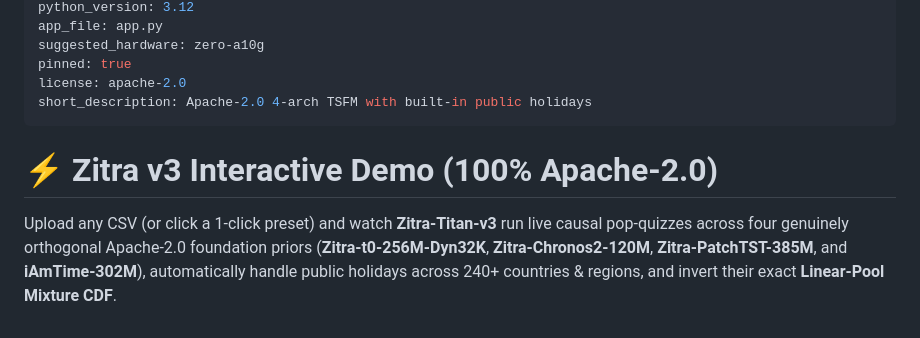
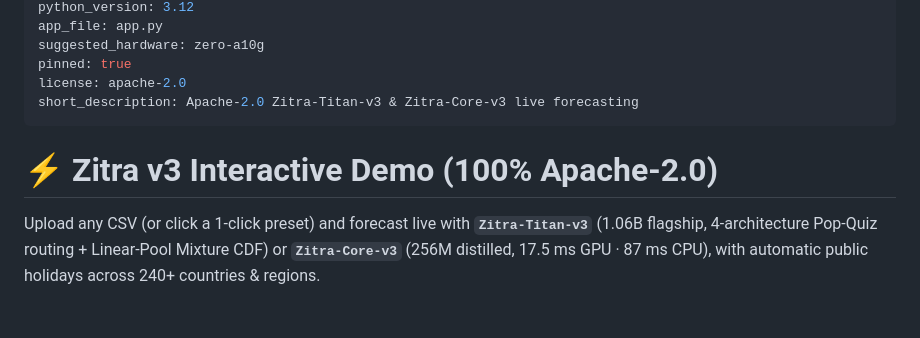
Before and after one commit to tomascupr/zitra-forecast, a Markdown page: hf-space/README.md, the part around the change. GitHub-like rendering.

```diff
--- a/hf-space/README.md
+++ b/hf-space/README.md
@@ -10,9 +10,9 @@ app_file: app.py
 suggested_hardware: zero-a10g
 pinned: true
 license: apache-2.0
-short_description: Apache-2.0 4-arch TSFM with built-in public holidays
+short_description: Apache-2.0 Zitra-Titan-v3 & Zitra-Core-v3 live forecasting
 ---
 
 # ⚡ Zitra v3 Interactive Demo (100% Apache-2.0)
 
-Upload any CSV (or click a 1-click preset) and watch **Zitra-Titan-v3** run live causal pop-quizzes across four genuinely orthogonal Apache-2.0 foundation priors (**Zitra-t0-256M-Dyn32K**, **Zitra-Chronos2-120M**, **Zitra-PatchTST-385M**, and **iAmTime-302M**), automatically handle public holidays across 240+ countries & regions, and invert their exact **Linear-Pool Mixture CDF**.
+Upload any CSV (or click a 1-click preset) and forecast live with **`Zitra-Titan-v3`** (1.06B flagship, 4-architecture Pop-Quiz routing + Linear-Pool Mixture CDF) or **`Zitra-Core-v3`** (256M distilled, 17.5 ms GPU · 87 ms CPU), with automatic public holidays across 240+ countries & regions.
```
Also changed, not shown: README.md (+28 -38 lines), hf-cards/Zitra-Core-v3/README.md (added, +176 -0 lines), hf-cards/Zitra-Titan-v3/README.md (+1 -1 lines), assets/zitra_core_v3_benchmarks.png (added), 6 other files.
